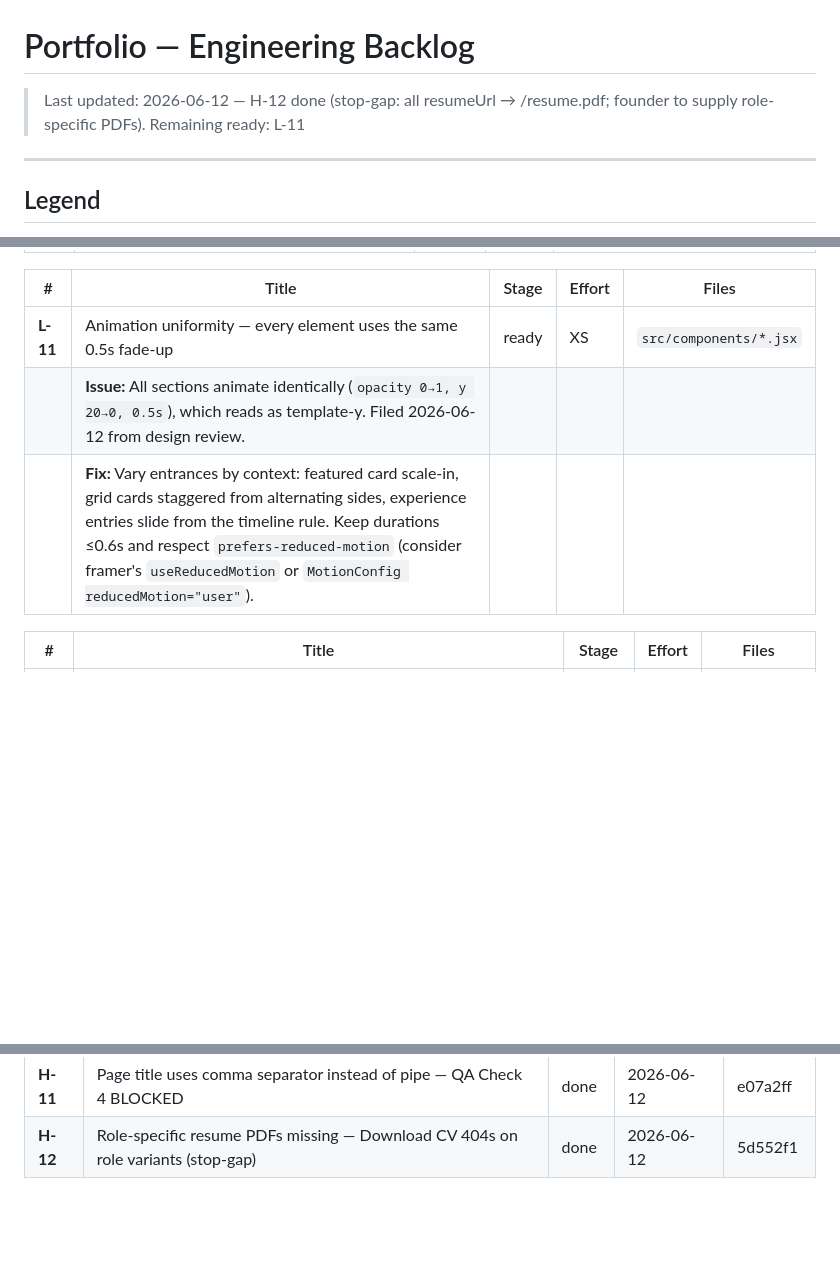
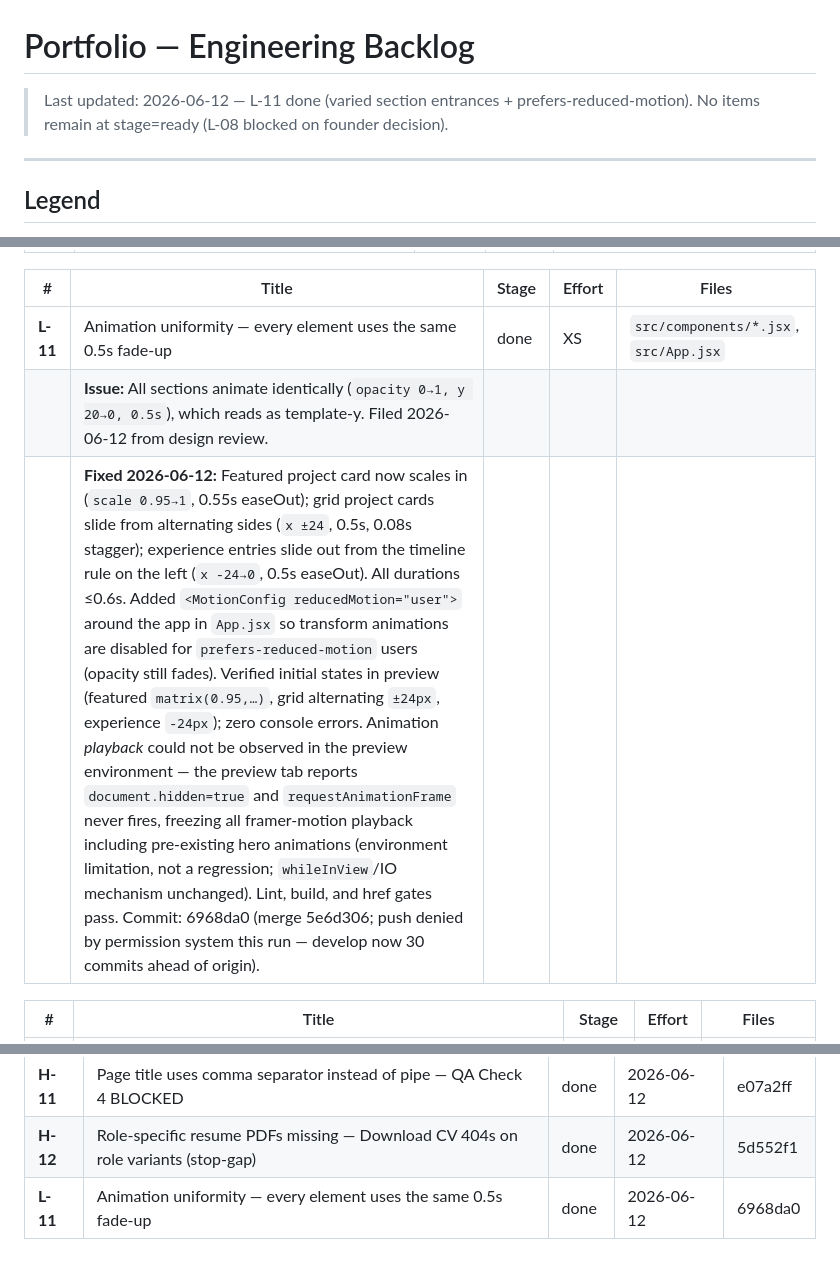
Before and after one commit to TolulopeBabajide/portfolio-website, a Markdown page: docs/backlog.md, 3 parts joined by grey strips. GitHub-like rendering; blank space fills up the shorter version.

Commit message:
docs(L-11): mark done in backlog with implementation notes

```diff
--- a/docs/backlog.md
+++ b/docs/backlog.md
@@ -1,6 +1,6 @@
 # Portfolio — Engineering Backlog
 
-> Last updated: 2026-06-12 — H-12 done (stop-gap: all resumeUrl → /resume.pdf; founder to supply role-specific PDFs). Remaining ready: L-11
+> Last updated: 2026-06-12 — L-11 done (varied section entrances + prefers-reduced-motion). No items remain at stage=ready (L-08 blocked on founder decision).
 
 ---
 
@@ -300,9 +300,9 @@
 
 | # | Title | Stage | Effort | Files |
 |---|-------|-------|--------|-------|
-| **L-11** | Animation uniformity — every element uses the same 0.5s fade-up | ready | XS | `src/components/*.jsx` |
+| **L-11** | Animation uniformity — every element uses the same 0.5s fade-up | done | XS | `src/components/*.jsx`, `src/App.jsx` |
 | | **Issue:** All sections animate identically (`opacity 0→1, y 20→0, 0.5s`), which reads as template-y. Filed 2026-06-12 from design review. | | | |
-| | **Fix:** Vary entrances by context: featured card scale-in, grid cards staggered from alternating sides, experience entries slide from the timeline rule. Keep durations ≤0.6s and respect `prefers-reduced-motion` (consider framer's `useReducedMotion` or `MotionConfig reducedMotion="user"`). | | | |
+| | **Fixed 2026-06-12:** Featured project card now scales in (`scale 0.95→1`, 0.55s easeOut); grid project cards slide from alternating sides (`x ±24`, 0.5s, 0.08s stagger); experience entries slide out from the timeline rule on the left (`x -24→0`, 0.5s easeOut). All durations ≤0.6s. Added `<MotionConfig reducedMotion="user">` around the app in `App.jsx` so transform animations are disabled for `prefers-reduced-motion` users (opacity still fades). Verified initial states in preview (featured `matrix(0.95,…)`, grid alternating `±24px`, experience `-24px`); zero console errors. Animation *playback* could not be observed in the preview environment — the preview tab reports `document.hidden=true` and `requestAnimationFrame` never fires, freezing all framer-motion playback including pre-existing hero animations (environment limitation, not a regression; `whileInView`/IO mechanism unchanged). Lint, build, and href gates pass. Commit: 6968da0 (merge 5e6d306; push denied by permission system this run — develop now 30 commits ahead of origin). | | | |
 
 | # | Title | Stage | Effort | Files |
 |---|-------|-------|--------|-------|
@@ -404,3 +404,4 @@
 | **M-34** | Experience section reads as more card grid — convert to timeline | done | 2026-06-12 | d8975b3 |
 | **H-11** | Page title uses comma separator instead of pipe — QA Check 4 BLOCKED | done | 2026-06-12 | e07a2ff |
 | **H-12** | Role-specific resume PDFs missing — Download CV 404s on role variants (stop-gap) | done | 2026-06-12 | 5d552f1 |
+| **L-11** | Animation uniformity — every element uses the same 0.5s fade-up | done | 2026-06-12 | 6968da0 |
```
